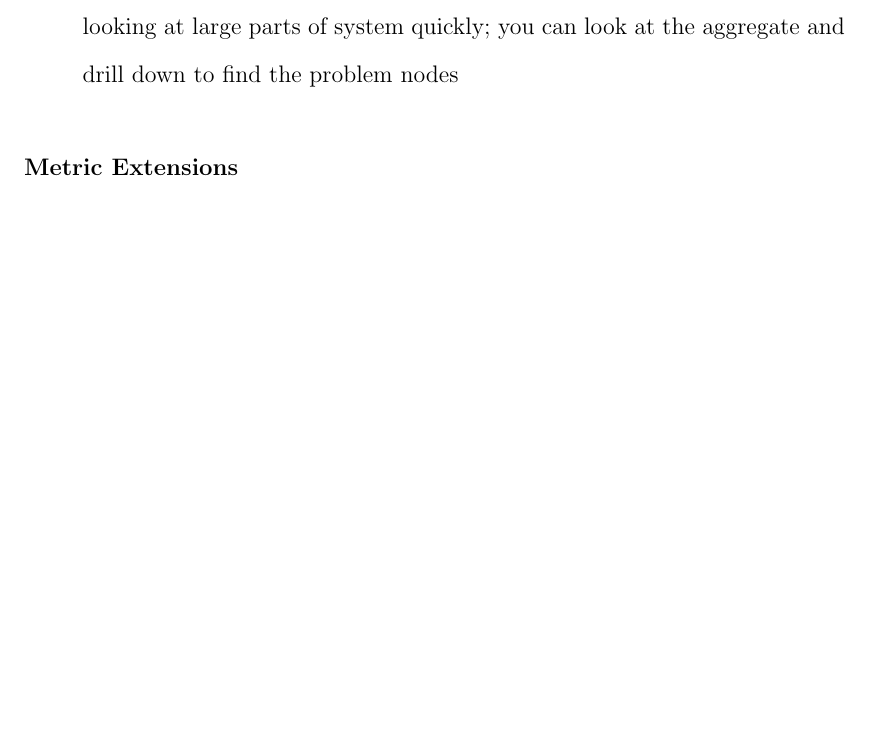
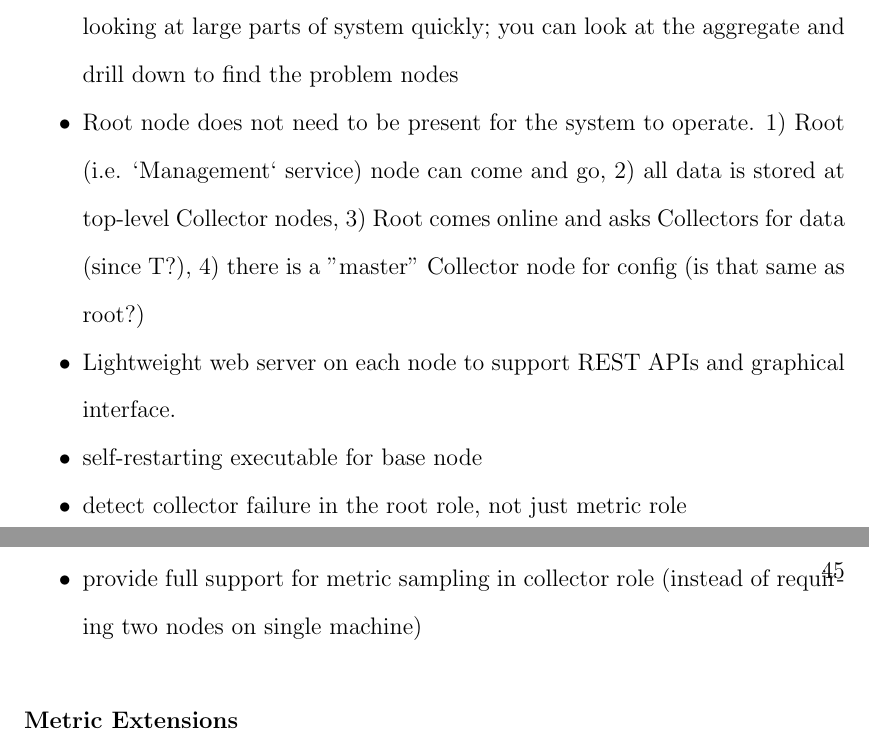
Before and after one commit to asiderop/dcamp-thesis, a LaTeX thesis (thesis.tex, which reads tex/future_work.tex): part of page 54 of 66 before the commit and two parts of pages 54 and 55 of 66 after it, the two joined at a grey line, cut so that both start at the same text, the shorter picture padded with empty space. Compiled offline with pdfLaTeX.

Commit message:
add items to future work

```diff
--- a/tex/future_work.tex
+++ b/tex/future_work.tex
@@ -35,6 +35,18 @@ system is not required.
 \item end-to-end tool built on top of \dcamp; aggregation provides benefit of looking at large parts of system quickly;
 you can look at the aggregate and drill down to find the problem nodes
 
+\item Root node does not need to be present for the system to operate. 1) Root (i.e. `Management` service) node can come
+and go, 2) all data is stored at top-level Collector nodes, 3) Root comes online and asks Collectors for data (since
+T?), 4) there is a "master" Collector node for config (is that same as root?)
+
+\item Lightweight web server on each node to support REST APIs and graphical interface.
+
+\item self-restarting executable for base node
+
+\item detect collector failure in the root role, not just metric role
+
+\item provide full support for metric sampling in collector role (instead of requiring two nodes on single machine)
+
 \end{itemize}
 
 \subsubsection{Metric Extensions}
```
